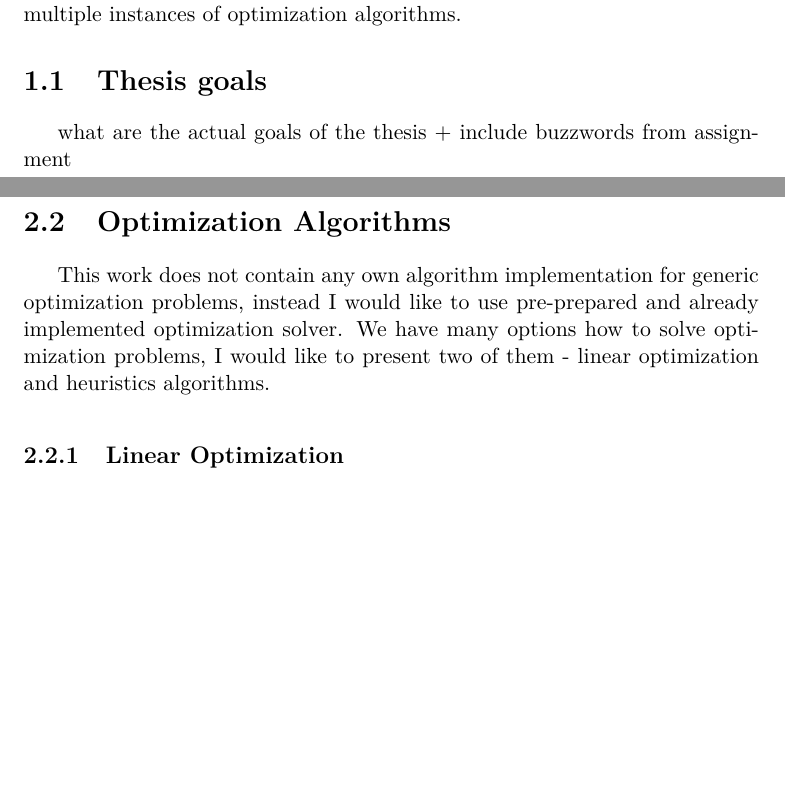
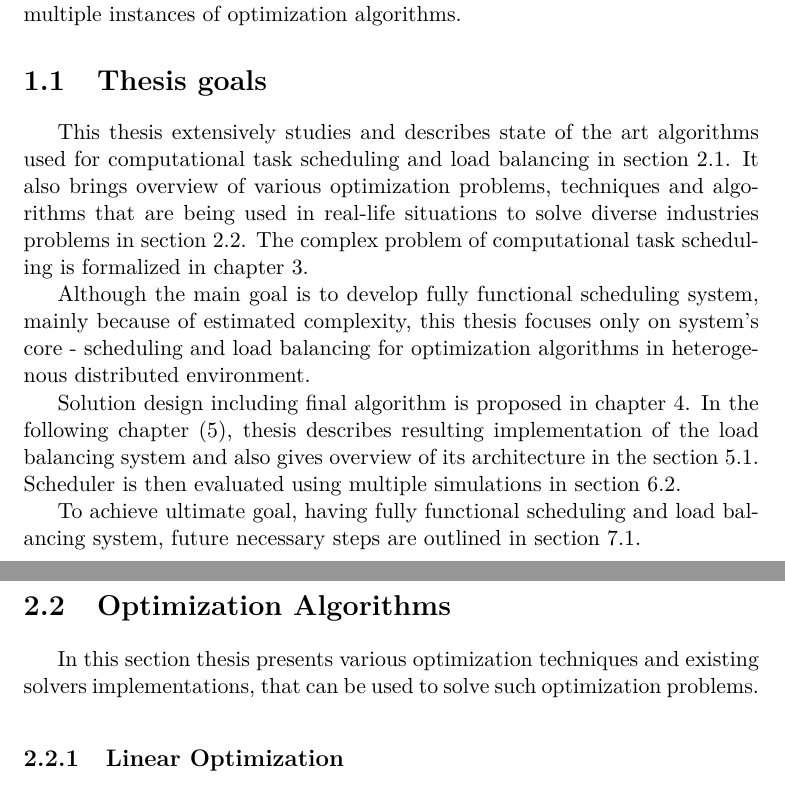
Before and after one commit to LukasForst/bachelor-thesis-text, a LaTeX thesis (tex/thesis.tex, which reads tex/txt_s_optimization_algorithms.tex, tex/txt_s_thesis_goals.tex): two parts of pages 14 and 22 of 47, joined at a grey line, cut so that both start at the same text, the shorter picture padded with empty space. Compiled offline with pdfLaTeX.

Commit message:
thesis goals section

```diff
--- a/tex/thesis.tex
+++ b/tex/thesis.tex
@@ -67,7 +67,7 @@
   \noindent
   I would like to also thank to my colleagues in Blindspot Solutions and especially to Petr Eichler,
   whose valuable comment suggestions on my paper gave me an inspiration to improve the quality of the assignment
-  and helped me to overcome various challenges I faced furing the development.
+  and helped me to overcome various challenges I faced during the development.
 
   \noindent
   Finally, I must express my very profound gratitude to my parents and to my better half for providing me with unfailing support
--- a/tex/txt_s_optimization_algorithms.tex
+++ b/tex/txt_s_optimization_algorithms.tex
@@ -5,10 +5,9 @@
 
 \section{Optimization Algorithms}\label{sec:optimization-algorithms}
 
-This work does not contain any own algorithm implementation for generic optimization problems,\todo{This is really shity introduction}
-instead I would like to use pre-prepared and already implemented optimization solver.
-We have many options how to solve optimization problems, I would like to present two of them
-- linear optimization and heuristics algorithms.
+In this section thesis presents various optimization techniques
+and existing solvers implementations,
+that can be used to solve such optimization problems.
 
 \subsection{Linear Optimization}\label{subsec:linear-optimization}
 Linear optimization (or linear programming) is a method to achieve the best outcome in a mathematical model\todo{I must add more about it since it is important topic}
--- a/tex/txt_s_thesis_goals.tex
+++ b/tex/txt_s_thesis_goals.tex
@@ -1,2 +1,22 @@
 \section{Thesis goals}\label{sec:thesis-goals}
-what are the actual goals of the thesis + include buzzwords from assignment
+
+This thesis extensively studies and describes state of the art algorithms used for computational task scheduling
+and load balancing in section \ref{sec:load-balancing}.
+It also brings overview of various optimization problems, techniques and algorithms
+that are being used in real-life situations to solve diverse industries problems
+in section \ref{sec:optimization-algorithms}.
+The complex problem of computational task scheduling is formalized in chapter \ref{ch:problem-formalization}.
+
+Although the main goal is to develop fully functional scheduling system,
+mainly because of estimated complexity,
+this thesis focuses only on system's core -
+scheduling and load balancing for optimization algorithms in heterogenous distributed environment.
+
+Solution design including final algorithm is proposed in chapter \ref{ch:solution-design}.
+In the following chapter (\ref{ch:implementation}),
+thesis describes resulting implementation of the load balancing system
+and also gives overview of its architecture in the section \ref{sec:architecture}.
+Scheduler is then evaluated using multiple simulations in section \ref{sec:simulations}.
+
+To achieve ultimate goal, having fully functional scheduling and load balancing system,
+future necessary steps are outlined in section \ref{sec:future-work}.
```
Also changed, not shown: tex/txt_c_experiments.tex (+2 -2 lines), tex/txt_c_implementation.tex (+1 -1 lines), tex/txt_s_architecture.tex (+1 -1 lines), thesis.pdf.
